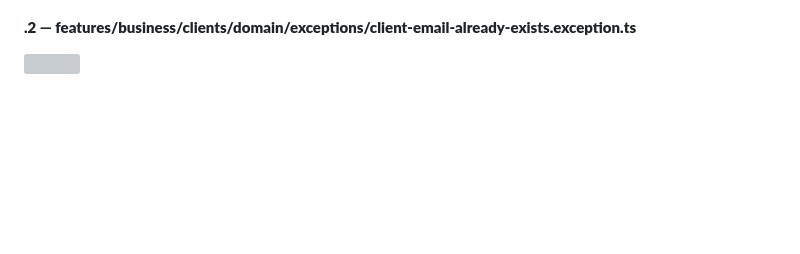
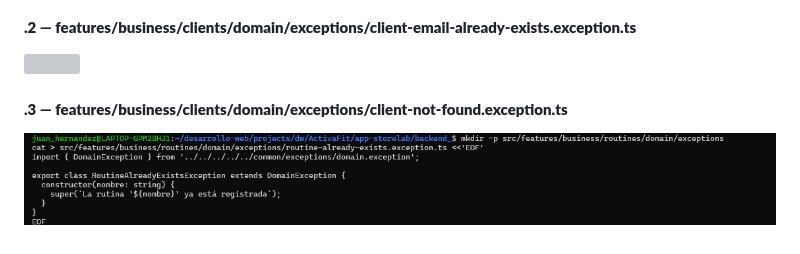
Before and after one commit to DW-2026-IISem/dw-2026-JuanHernandez2121, a Markdown page: docs/proceso.md, the part around the change. GitHub-like rendering; pictures changed too: docs/images/clipboard-1831825968.png (added); blank space fills up the shorter version; grey boxes are pictures that could not be loaded.

```diff
--- a/docs/proceso.md
+++ b/docs/proceso.md
@@ -1237,3 +1237,7 @@ mkdir -p /home/portatiljq/apps/dlloweb/nestjs/express_sequelize chmod -R 755 /ho
 #### **.2 — features/business/clients/domain/exceptions/client-email-already-exists.exception.ts**
 
 ![](images/clipboard-3405157710.png)
+
+#### **.3 — features/business/clients/domain/exceptions/client-not-found.exception.ts**
+
+![](images/clipboard-1831825968.png)
```
